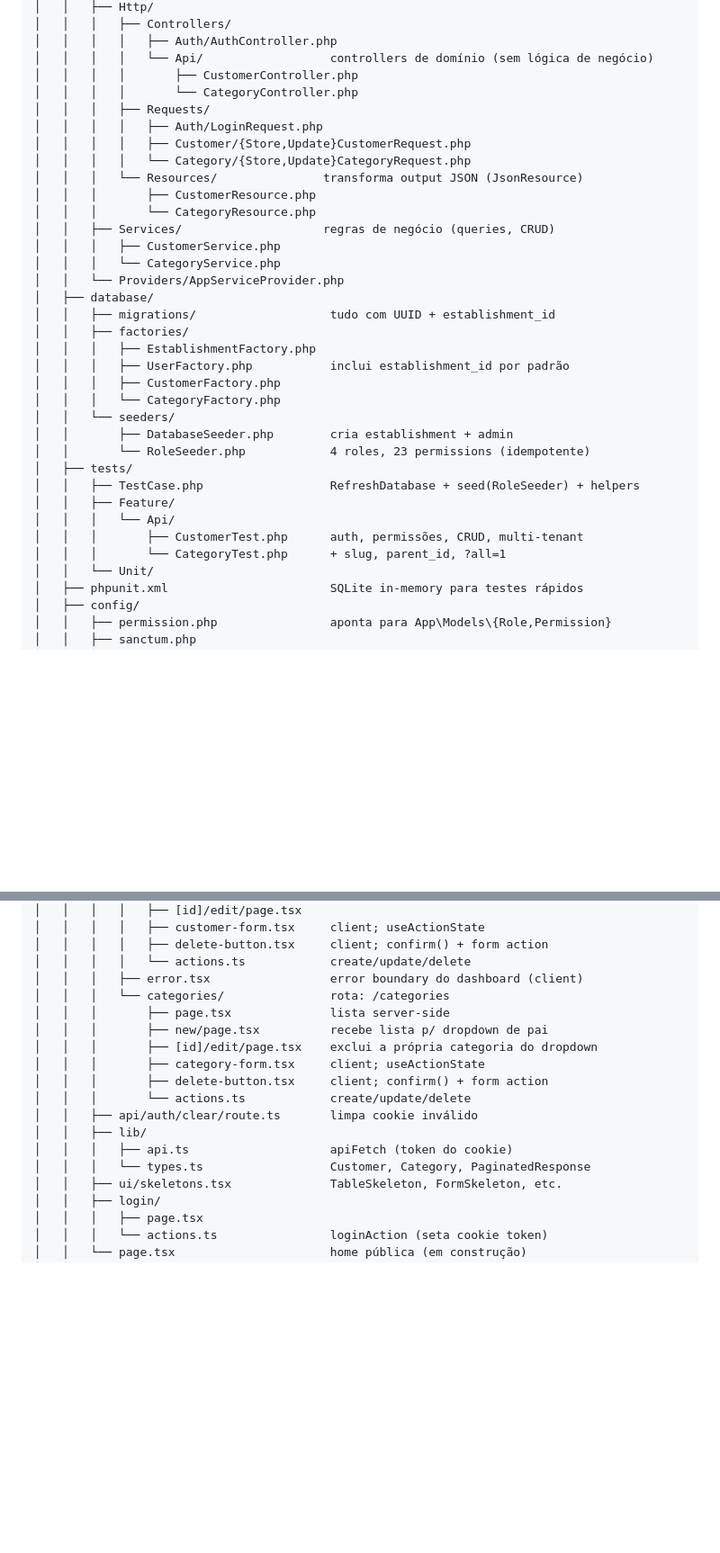
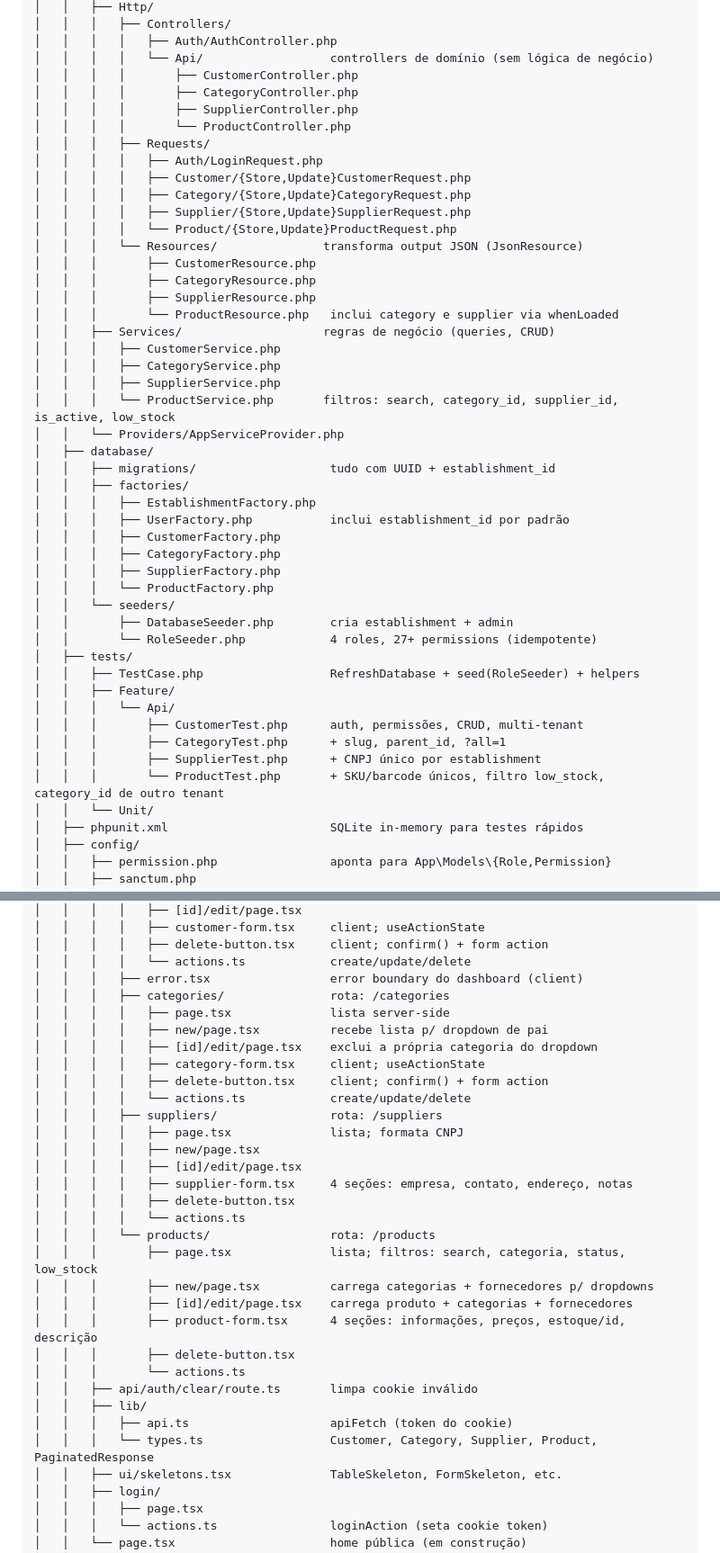
Before and after one commit to DiogoWallace/erp-lambadega, a Markdown page: docs/ia/contexto.md, 2 parts joined by grey strips. Shown at 90% size. Rendered like a GitHub page; blank space fills up the shorter version.

Commit message:
docs: update context and roadmap for suppliers and products modules
Mark suppliers and products as complete in the roadmap, update test
count to 81, expand file tree with new controllers/services/resources/
factories/tests, and add gotchas for ?all=1 and is_low_stock.

Co-Authored-By: Claude Sonnet 4.6 <noreply@anthropic.com>

```diff
--- a/docs/ia/contexto.md
+++ b/docs/ia/contexto.md
@@ -60,17 +60,25 @@ erp-comercial/
 │   │   │   │   ├── Auth/AuthController.php
 │   │   │   │   └── Api/                  controllers de domínio (sem lógica de negócio)
 │   │   │   │       ├── CustomerController.php
-│   │   │   │       └── CategoryController.php
+│   │   │   │       ├── CategoryController.php
+│   │   │   │       ├── SupplierController.php
+│   │   │   │       └── ProductController.php
 │   │   │   ├── Requests/
 │   │   │   │   ├── Auth/LoginRequest.php
 │   │   │   │   ├── Customer/{Store,Update}CustomerRequest.php
-│   │   │   │   └── Category/{Store,Update}CategoryRequest.php
+│   │   │   │   ├── Category/{Store,Update}CategoryRequest.php
+│   │   │   │   ├── Supplier/{Store,Update}SupplierRequest.php
+│   │   │   │   └── Product/{Store,Update}ProductRequest.php
 │   │   │   └── Resources/               transforma output JSON (JsonResource)
 │   │   │       ├── CustomerResource.php
-│   │   │       └── CategoryResource.php
+│   │   │       ├── CategoryResource.php
+│   │   │       ├── SupplierResource.php
+│   │   │       └── ProductResource.php   inclui category e supplier via whenLoaded
 │   │   ├── Services/                    regras de negócio (queries, CRUD)
 │   │   │   ├── CustomerService.php
-│   │   │   └── CategoryService.php
+│   │   │   ├── CategoryService.php
+│   │   │   ├── SupplierService.php
+│   │   │   └── ProductService.php       filtros: search, category_id, supplier_id, is_active, low_stock
 │   │   └── Providers/AppServiceProvider.php
 │   ├── database/
 │   │   ├── migrations/                   tudo com UUID + establishment_id
@@ -78,16 +86,20 @@ erp-comercial/
 │   │   │   ├── EstablishmentFactory.php
 │   │   │   ├── UserFactory.php           inclui establishment_id por padrão
 │   │   │   ├── CustomerFactory.php
-│   │   │   └── CategoryFactory.php
+│   │   │   ├── CategoryFactory.php
+│   │   │   ├── SupplierFactory.php
+│   │   │   └── ProductFactory.php
 │   │   └── seeders/
 │   │       ├── DatabaseSeeder.php        cria establishment + admin
-│   │       └── RoleSeeder.php            4 roles, 23 permissions (idempotente)
+│   │       └── RoleSeeder.php            4 roles, 27+ permissions (idempotente)
 │   ├── tests/
 │   │   ├── TestCase.php                  RefreshDatabase + seed(RoleSeeder) + helpers
 │   │   ├── Feature/
 │   │   │   └── Api/
 │   │   │       ├── CustomerTest.php      auth, permissões, CRUD, multi-tenant
-│   │   │       └── CategoryTest.php      + slug, parent_id, ?all=1
+│   │   │       ├── CategoryTest.php      + slug, parent_id, ?all=1
+│   │   │       ├── SupplierTest.php      + CNPJ único por establishment
+│   │   │       └── ProductTest.php       + SKU/barcode únicos, filtro low_stock, category_id de outro tenant
 │   │   └── Unit/
 │   ├── phpunit.xml                       SQLite in-memory para testes rápidos
 │   ├── config/
@@ -113,17 +125,31 @@ erp-comercial/
 │   │   │   │   ├── delete-button.tsx     client; confirm() + form action
 │   │   │   │   └── actions.ts            create/update/delete
 │   │   │   ├── error.tsx                 error boundary do dashboard (client)
-│   │   │   └── categories/               rota: /categories
-│   │   │       ├── page.tsx              lista server-side
-│   │   │       ├── new/page.tsx          recebe lista p/ dropdown de pai
-│   │   │       ├── [id]/edit/page.tsx    exclui a própria categoria do dropdown
-│   │   │       ├── category-form.tsx     client; useActionState
-│   │   │       ├── delete-button.tsx     client; confirm() + form action
-│   │   │       └── actions.ts            create/update/delete
+│   │   │   ├── categories/               rota: /categories
+│   │   │   │   ├── page.tsx              lista server-side
+│   │   │   │   ├── new/page.tsx          recebe lista p/ dropdown de pai
+│   │   │   │   ├── [id]/edit/page.tsx    exclui a própria categoria do dropdown
+│   │   │   │   ├── category-form.tsx     client; useActionState
+│   │   │   │   ├── delete-button.tsx     client; confirm() + form action
+│   │   │   │   └── actions.ts            create/update/delete
+│   │   │   ├── suppliers/                rota: /suppliers
+│   │   │   │   ├── page.tsx              lista; formata CNPJ
+│   │   │   │   ├── new/page.tsx
+│   │   │   │   ├── [id]/edit/page.tsx
+│   │   │   │   ├── supplier-form.tsx     4 seções: empresa, contato, endereço, notas
+│   │   │   │   ├── delete-button.tsx
+│   │   │   │   └── actions.ts
+│   │   │   └── products/                 rota: /products
+│   │   │       ├── page.tsx              lista; filtros: search, categoria, status, low_stock
+│   │   │       ├── new/page.tsx          carrega categorias + fornecedores p/ dropdowns
+│   │   │       ├── [id]/edit/page.tsx    carrega produto + categorias + fornecedores
+│   │   │       ├── product-form.tsx      4 seções: informações, preços, estoque/id, descrição
+│   │   │       ├── delete-button.tsx
+│   │   │       └── actions.ts
 │   │   ├── api/auth/clear/route.ts       limpa cookie inválido
 │   │   ├── lib/
 │   │   │   ├── api.ts                    apiFetch (token do cookie)
-│   │   │   └── types.ts                  Customer, Category, PaginatedResponse
+│   │   │   └── types.ts                  Customer, Category, Supplier, Product, PaginatedResponse
 │   │   ├── ui/skeletons.tsx              TableSkeleton, FormSkeleton, etc.
 │   │   ├── login/
 │   │   │   ├── page.tsx
```
Also changed, not shown: other parts of docs/ia/contexto.md (+10 -5 lines), docs/arquitetura/roadmap.md (+3 -3 lines), docs/tutoriais/rodar-local.md (+1 -1 lines).
